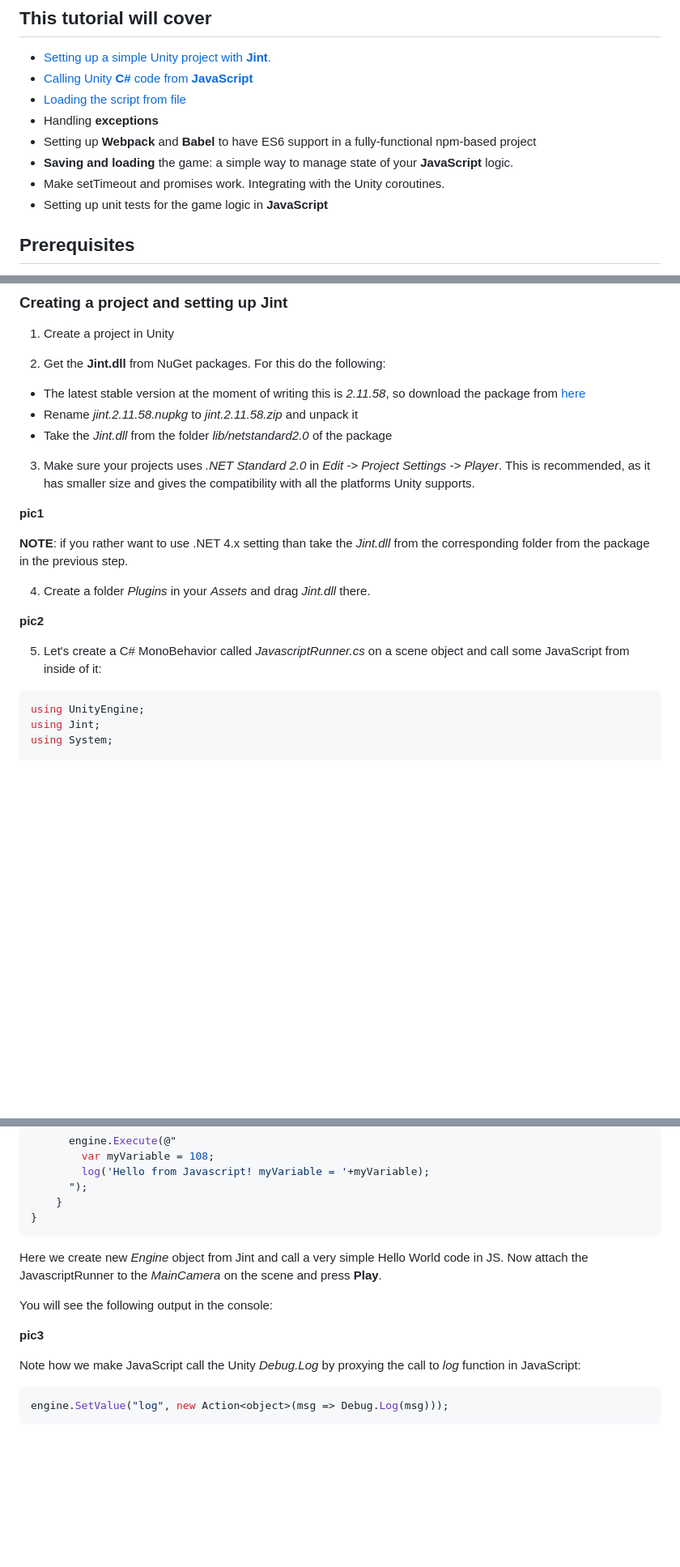
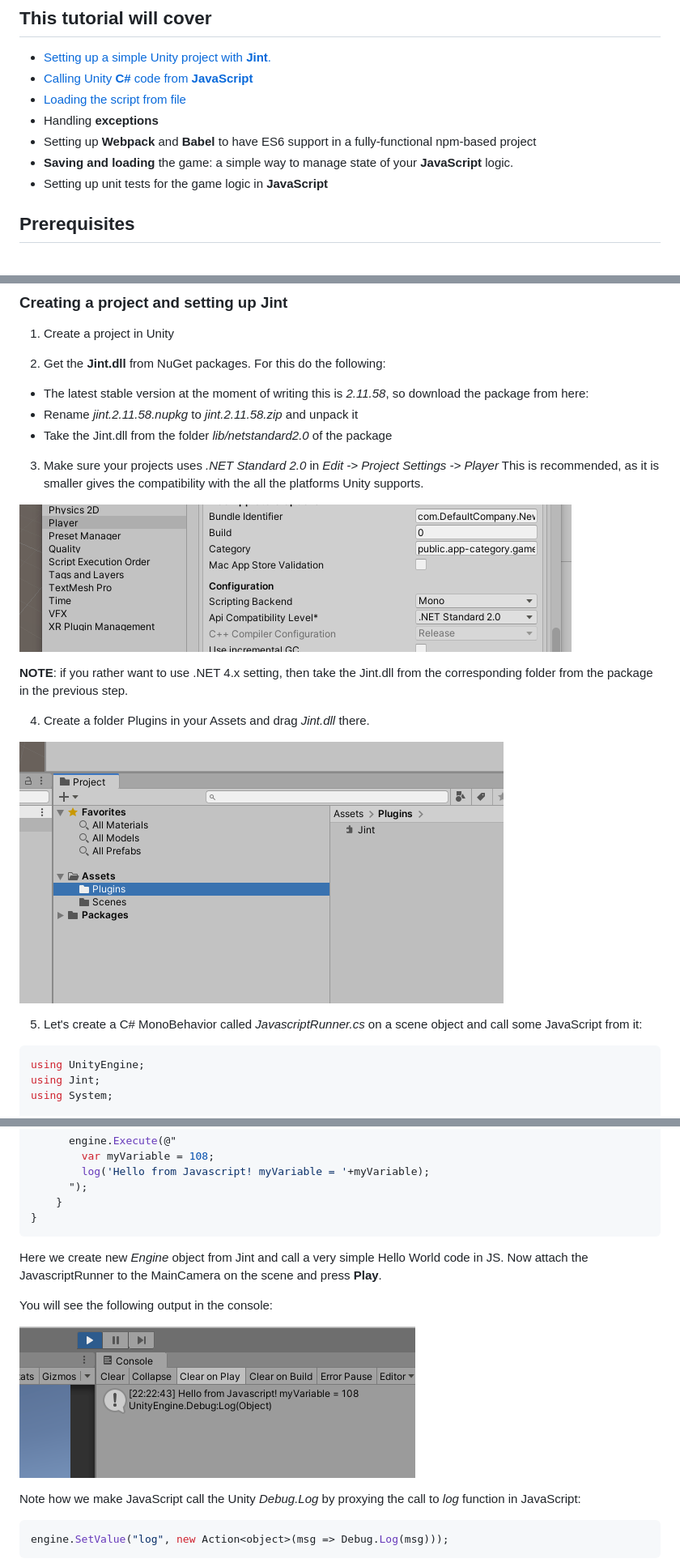
Before and after one commit to pleasenophp/pleasenophp.github.io, a Markdown page: posts/using-real-javascript-with-unity.md, 3 parts joined by grey strips. Shown at 81% size. GitHub-like rendering; pictures changed too: images/unity-js/pic1.png (added), images/unity-js/pic2.png (added), images/unity-js/pic3.png (added); blank space fills up the shorter version.

Commit message:
Add pictures

````diff
--- a/posts/using-real-javascript-with-unity.md
+++ b/posts/using-real-javascript-with-unity.md
@@ -40,7 +40,6 @@ If you are a professional JavaScript developer, or if you just love JavaScript,
 - Handling **exceptions**
 - Setting up **Webpack** and **Babel** to have ES6 support in a fully-functional npm-based project
 - **Saving and loading** the game: a simple way to manage state of your **JavaScript** logic.
-- Make setTimeout and promises work. Integrating with the Unity coroutines.
 - Setting up unit tests for the game logic in **JavaScript**
 
 ## Prerequisites
@@ -61,22 +60,22 @@ To run JavaScript engine from .NET we will use [Jint](https://github.com/sebasti
 
 2) Get the **Jint.dll** from NuGet packages. For this do the following:
 
-* The latest stable version at the moment of writing this is *2.11.58*, so download the package from [here](https://www.nuget.org/packages/Jint/2.11.58)
+* The latest stable version at the moment of writing this is *2.11.58*, so download the package from here: [](https://www.nuget.org/packages/Jint/2.11.58)
 * Rename *jint.2.11.58.nupkg* to *jint.2.11.58.zip* and unpack it
-* Take the *Jint.dll* from the folder *lib/netstandard2.0* of the package
+* Take the Jint.dll from the folder *lib/netstandard2.0* of the package
 
-3) Make sure your projects uses *.NET Standard 2.0* in *Edit -> Project Settings -> Player*.
-This is recommended, as it has smaller size and gives the compatibility with all the platforms Unity supports.
+3) Make sure your projects uses *.NET Standard 2.0* in *Edit -> Project Settings -> Player*
+This is recommended, as it is smaller gives the compatibility with the all the platforms Unity supports.
 
-**pic1**
+![pic1](/images/unity-js/pic1.png ".NET Standard 2.0 settings")
 
-**NOTE**: if you rather want to use .NET 4.x setting than take the *Jint.dll* from the corresponding folder from the package in the previous step.
+**NOTE**: if you rather want to use .NET 4.x setting, then take the Jint.dll from the corresponding folder from the package in the previous step.
 
-4) Create a folder *Plugins* in your *Assets* and drag *Jint.dll* there.
+4) Create a folder Plugins in your Assets and drag *Jint.dll* there.
 
-**pic2**
+![pic2](/images/unity-js/pic2.png "Place Jint.dll into Plugins folder")
 
-5) Let's create a C# MonoBehavior called *JavascriptRunner.cs* on a scene object and call some JavaScript from inside of it:
+5) Let's create a C# MonoBehavior called *JavascriptRunner.cs* on a scene object and call some JavaScript from it:
 
 ```csharp
 using UnityEngine;
@@ -102,11 +101,11 @@ public class JavascriptRunner : MonoBehaviour
 ```
 
 Here we create new *Engine* object from Jint and call a very simple Hello World code in JS.
-Now attach the JavascriptRunner to the *MainCamera* on the scene and press **Play**.
+Now attach the JavascriptRunner to the MainCamera on the scene and press **Play**.
 
 You will see the following output in the console:
 
-**pic3**
+![pic3](/images/unity-js/pic3.png "Console output from JavaScript")
 
 Note how we make JavaScript call the Unity *Debug.Log* by proxying the call to *log* function in JavaScript:
 ```csharp
````
Also changed, not shown: other parts of posts/using-real-javascript-with-unity.md (+3 -1 lines), 1 other file.
